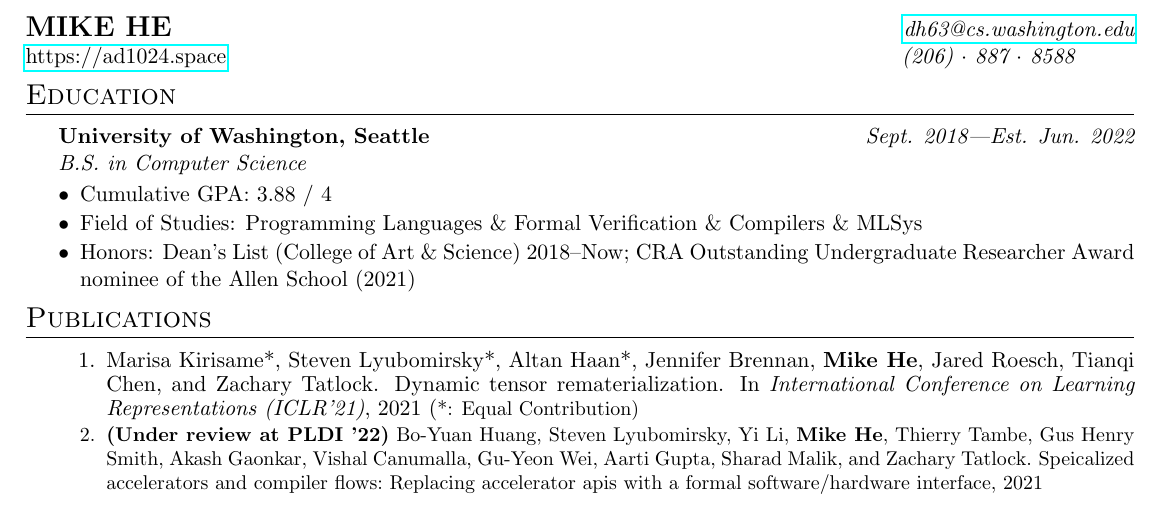
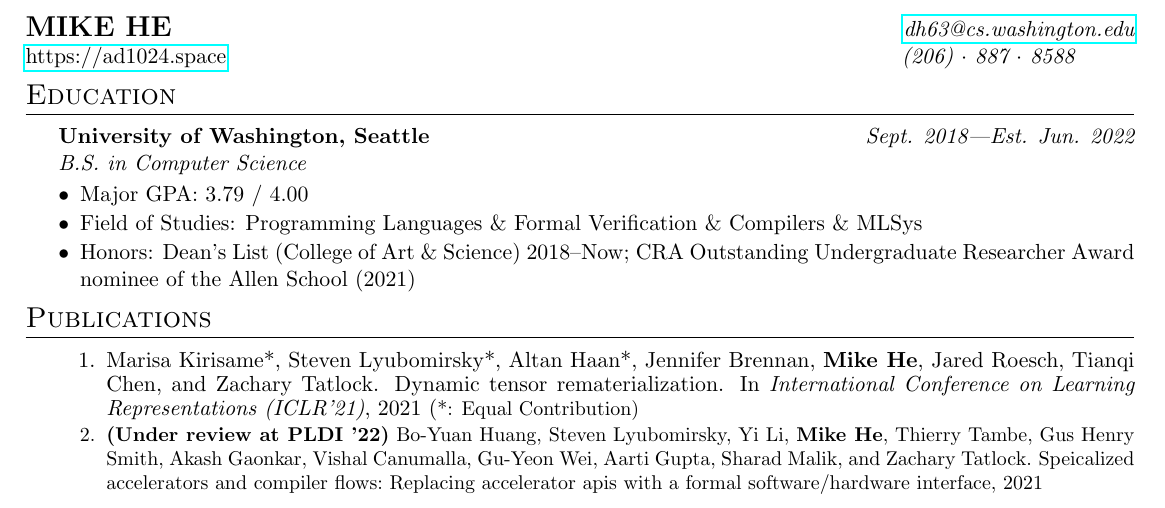
Before and after one commit to AD1024/resume, a LaTeX CV (Mike_He_App_Resume.tex): part of the page, cut so that both start at the same text. Compiled offline with pdfLaTeX.

Commit message:
update to major gpa

```diff
--- a/Mike_He_App_Resume.tex
+++ b/Mike_He_App_Resume.tex
@@ -44,7 +44,7 @@
             \setlength{\itemsep}{1pt}
             \setlength{\parskip}{0pt}
 			\setlength{\parsep}{0pt}
-			\item Cumulative GPA: 3.88 / 4
+			\item Major GPA: 3.79 / 4.00
             \item Field of Studies: Programming Languages \& Formal Verification \& Compilers \& MLSys
             \item Honors: Dean's List (College of Art \& Science) 2018--Now; CRA Outstanding Undergraduate Researcher Award nominee of the Allen School (2021)
 		\end{itemize}
```
Also changed, not shown: Mike_He_App_Resume.pdf.
